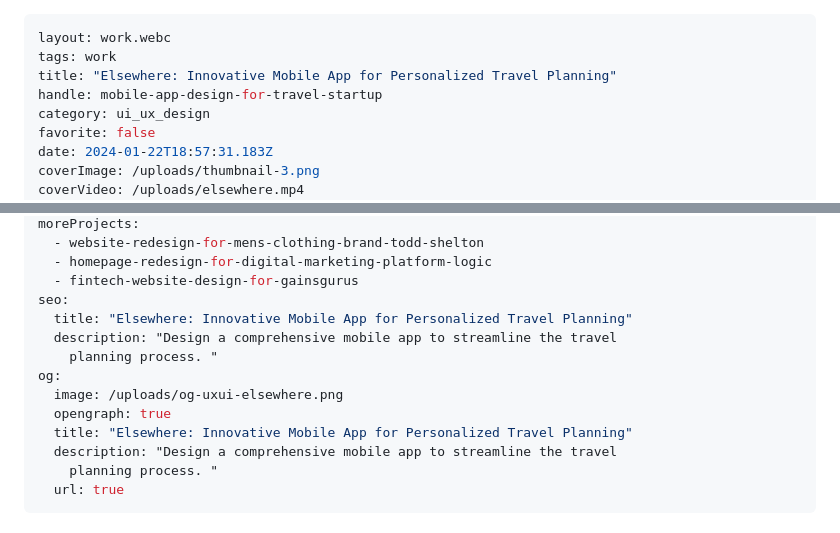
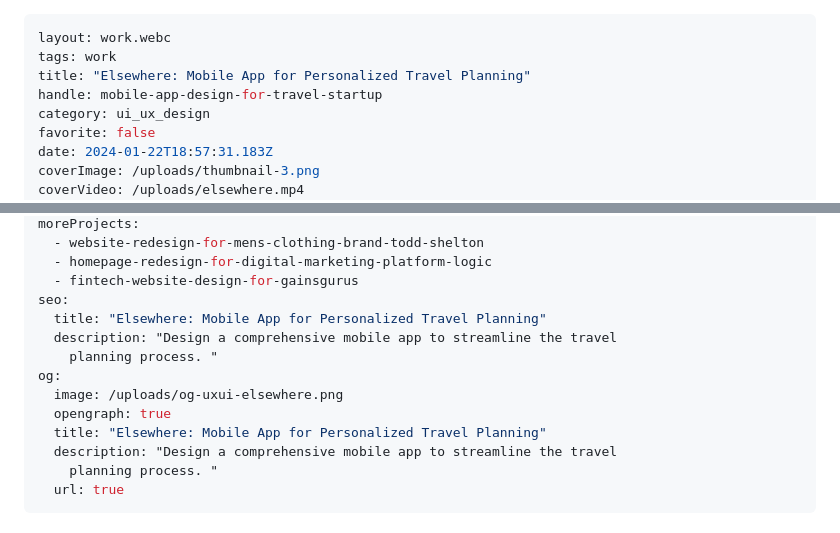
Before and after one commit to alexleonova/portfolio, a Markdown page: src/work/mobile-app-design-for-travel-startup.md, 2 parts joined by grey strips. Drawn GitHub-style.

Commit message:
Update Work “mobile-app-design-for-travel-startup”

```diff
--- a/src/work/mobile-app-design-for-travel-startup.md
+++ b/src/work/mobile-app-design-for-travel-startup.md
@@ -1,7 +1,7 @@
 ---
 layout: work.webc
 tags: work
-title: "Elsewhere: Innovative Mobile App for Personalized Travel Planning"
+title: "Elsewhere: Mobile App for Personalized Travel Planning"
 handle: mobile-app-design-for-travel-startup
 category: ui_ux_design
 favorite: false
@@ -31,13 +31,13 @@ moreProjects:
   - homepage-redesign-for-digital-marketing-platform-logic
   - fintech-website-design-for-gainsgurus
 seo:
-  title: "Elsewhere: Innovative Mobile App for Personalized Travel Planning"
+  title: "Elsewhere: Mobile App for Personalized Travel Planning"
   description: "Design a comprehensive mobile app to streamline the travel
     planning process. "
 og:
   image: /uploads/og-uxui-elsewhere.png
   opengraph: true
-  title: "Elsewhere: Innovative Mobile App for Personalized Travel Planning"
+  title: "Elsewhere: Mobile App for Personalized Travel Planning"
   description: "Design a comprehensive mobile app to streamline the travel
     planning process. "
   url: true
```
